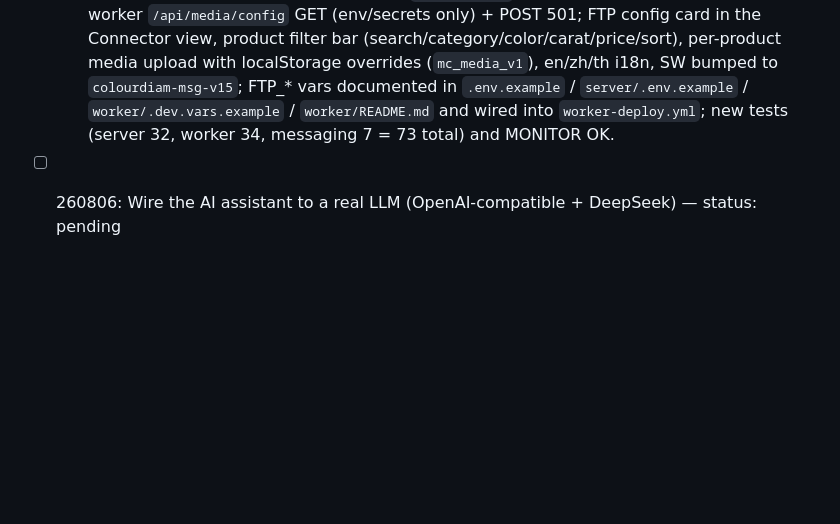
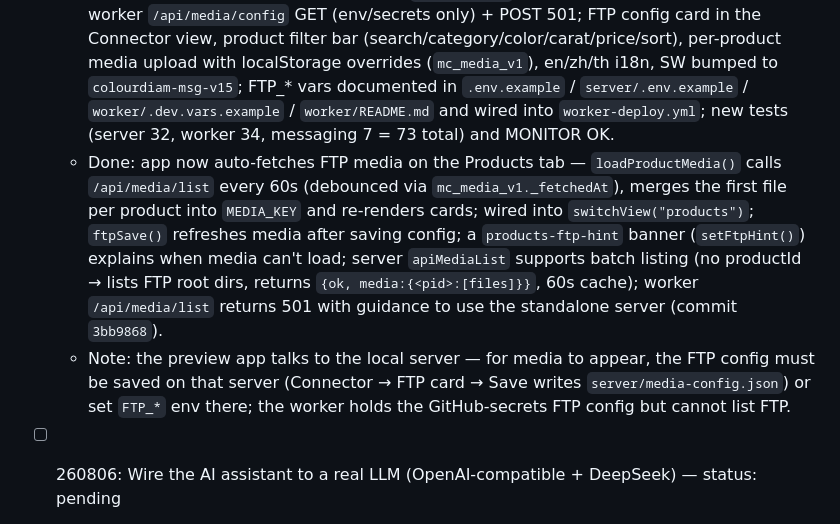
Before and after one commit to dhruvalshah3557-droid/whatsapp-automation, a Markdown page: TASKS.md, the part around the change. GitHub-like rendering; blank space fills up the shorter version.

Commit message:
chore: record FTP media auto-fetch in task tracker Co-authored-by: monkeycode-ai <monkeycode-ai@chaitin.com>

```diff
--- a/TASKS.md
+++ b/TASKS.md
@@ -13,6 +13,8 @@ This file is the single source of truth for task status. A fresh session reads t
 
 - [x] 260806: FTP media storage for the products catalogue — status: finished
   - Done: minimal FTP client in `server/ftp.js` (node:net only, no deps) for LIST/STOR/MKDIRS; server `/api/media/*` endpoints (config GET/POST with password masking, test-connection, list, multipart upload) storing to `server/media-config.json` (git-ignored) with `FTP_*` env fallback; product image URLs rewrite to `FTP_BASE_URL` when set else Colourdiam fallback; worker `/api/media/config` GET (env/secrets only) + POST 501; FTP config card in the Connector view, product filter bar (search/category/color/carat/price/sort), per-product media upload with localStorage overrides (`mc_media_v1`), en/zh/th i18n, SW bumped to `colourdiam-msg-v15`; FTP_* vars documented in `.env.example` / `server/.env.example` / `worker/.dev.vars.example` / `worker/README.md` and wired into `worker-deploy.yml`; new tests (server 32, worker 34, messaging 7 = 73 total) and MONITOR OK.
+  - Done: app now auto-fetches FTP media on the Products tab — `loadProductMedia()` calls `/api/media/list` every 60s (debounced via `mc_media_v1._fetchedAt`), merges the first file per product into `MEDIA_KEY` and re-renders cards; wired into `switchView("products")`; `ftpSave()` refreshes media after saving config; a `products-ftp-hint` banner (`setFtpHint()`) explains when media can't load; server `apiMediaList` supports batch listing (no productId → lists FTP root dirs, returns `{ok, media:{<pid>:[files]}}`, 60s cache); worker `/api/media/list` returns 501 with guidance to use the standalone server (commit `3bb9868`).
+  - Note: the preview app talks to the local server — for media to appear, the FTP config must be saved on that server (Connector → FTP card → Save writes `server/media-config.json`) or set `FTP_*` env there; the worker holds the GitHub-secrets FTP config but cannot list FTP.
 
 - [ ] 260806: Wire the AI assistant to a real LLM (OpenAI-compatible + DeepSeek) — status: pending
   - Done: added a server-side `/api/llm` proxy (server + worker) that forwards chat requests to any OpenAI-compatible endpoint (works for DeepSeek too) using `USER_LLM_BASE_URL` / `USER_LLM_MODEL` / `USER_LLM_API_KEY` env vars, so the key never lives in the browser; `/api/health` now reports `ai` when configured; app calls the proxy automatically and falls back to a browser-configured key; AI status badge turns online when the server has LLM configured; SW bumped to `colourdiam-msg-v14`; 8 new tests (50 total pass); MONITOR OK; preview URL updated in monitor/agent scripts.
```
